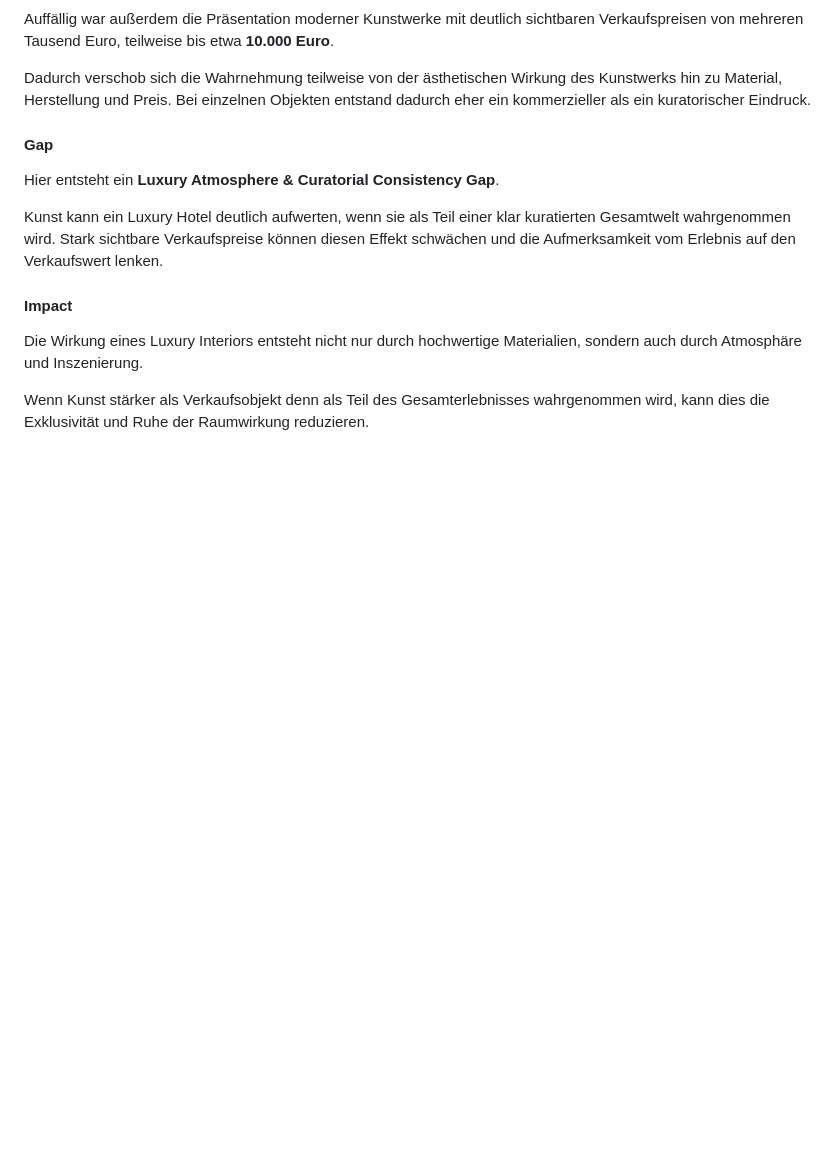
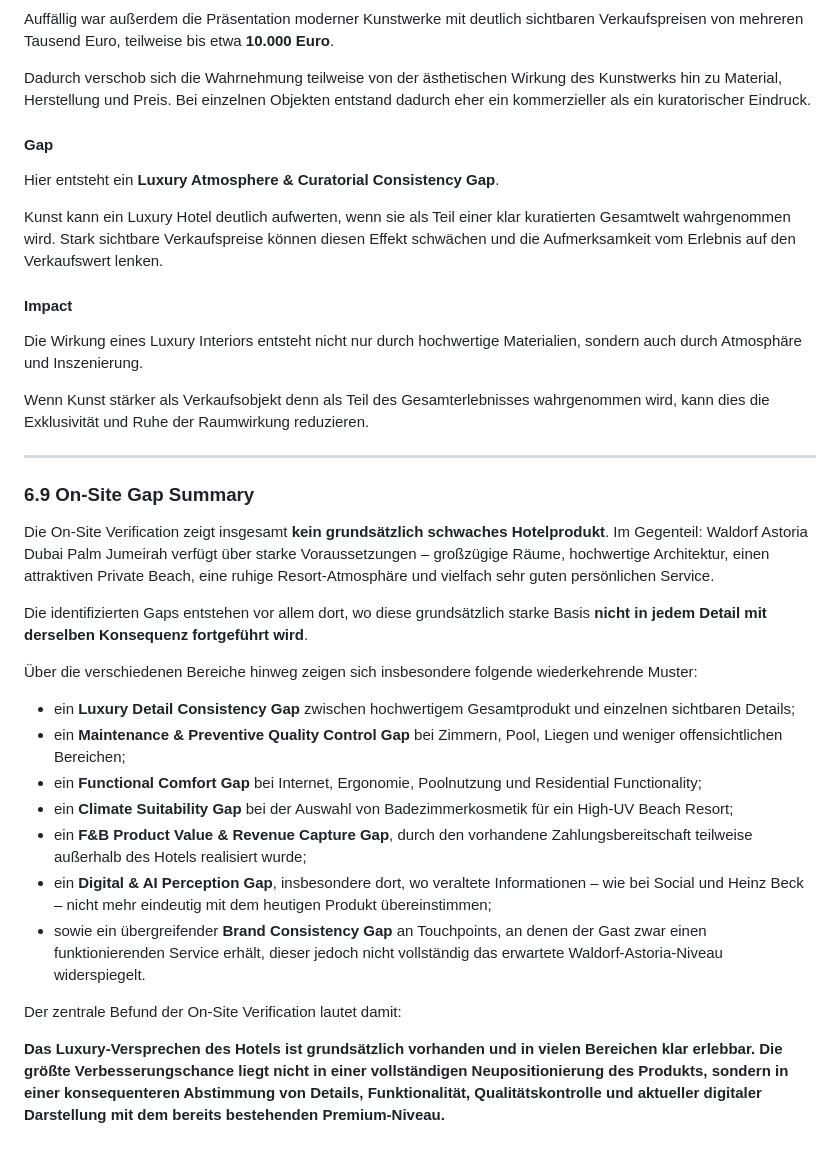
Before and after one commit to AnnaTrocka306/AnnaTrocka-GEO, a Markdown page: docs/case-studies/Waldorf_Astoria_Dubai_Palm_Jumeirah_GEO_Audit_DE.md, the part around one of its changes. GitHub-like rendering; blank space fills up the shorter version.

```diff
--- a/docs/case-studies/Waldorf_Astoria_Dubai_Palm_Jumeirah_GEO_Audit_DE.md
+++ b/docs/case-studies/Waldorf_Astoria_Dubai_Palm_Jumeirah_GEO_Audit_DE.md
@@ -508,3 +560,25 @@ Kunst kann ein Luxury Hotel deutlich aufwerten, wenn sie als Teil einer klar kur
 Die Wirkung eines Luxury Interiors entsteht nicht nur durch hochwertige Materialien, sondern auch durch Atmosphäre und Inszenierung.
 
 Wenn Kunst stärker als Verkaufsobjekt denn als Teil des Gesamterlebnisses wahrgenommen wird, kann dies die Exklusivität und Ruhe der Raumwirkung reduzieren.
+
+---
+
+### 6.9 On-Site Gap Summary
+
+Die On-Site Verification zeigt insgesamt **kein grundsätzlich schwaches Hotelprodukt**. Im Gegenteil: Waldorf Astoria Dubai Palm Jumeirah verfügt über starke Voraussetzungen – großzügige Räume, hochwertige Architektur, einen attraktiven Private Beach, eine ruhige Resort-Atmosphäre und vielfach sehr guten persönlichen Service.
+
+Die identifizierten Gaps entstehen vor allem dort, wo diese grundsätzlich starke Basis **nicht in jedem Detail mit derselben Konsequenz fortgeführt wird**.
+
+Über die verschiedenen Bereiche hinweg zeigen sich insbesondere folgende wiederkehrende Muster:
+
+- ein **Luxury Detail Consistency Gap** zwischen hochwertigem Gesamtprodukt und einzelnen sichtbaren Details;
+- ein **Maintenance & Preventive Quality Control Gap** bei Zimmern, Pool, Liegen und weniger offensichtlichen Bereichen;
+- ein **Functional Comfort Gap** bei Internet, Ergonomie, Poolnutzung und Residential Functionality;
+- ein **Climate Suitability Gap** bei der Auswahl von Badezimmerkosmetik für ein High-UV Beach Resort;
+- ein **F&B Product Value & Revenue Capture Gap**, durch den vorhandene Zahlungsbereitschaft teilweise außerhalb des Hotels realisiert wurde;
+- ein **Digital & AI Perception Gap**, insbesondere dort, wo veraltete Informationen – wie bei Social und Heinz Beck – nicht mehr eindeutig mit dem heutigen Produkt übereinstimmen;
+- sowie ein übergreifender **Brand Consistency Gap** an Touchpoints, an denen der Gast zwar einen funktionierenden Service erhält, dieser jedoch nicht vollständig das erwartete Waldorf-Astoria-Niveau widerspiegelt.
+
+Der zentrale Befund der On-Site Verification lautet damit:
+
+**Das Luxury-Versprechen des Hotels ist grundsätzlich vorhanden und in vielen Bereichen klar erlebbar. Die größte Verbesserungschance liegt nicht in einer vollständigen Neupositionierung des Produkts, sondern in einer konsequenteren Abstimmung von Details, Funktionalität, Qualitätskontrolle und aktueller digitaler Darstellung mit dem bereits bestehenden Premium-Niveau.**
```
Also changed, not shown: other parts of docs/case-studies/Waldorf_Astoria_Dubai_Palm_Jumeirah_GEO_Audit_DE.md (+52 -0 lines).
